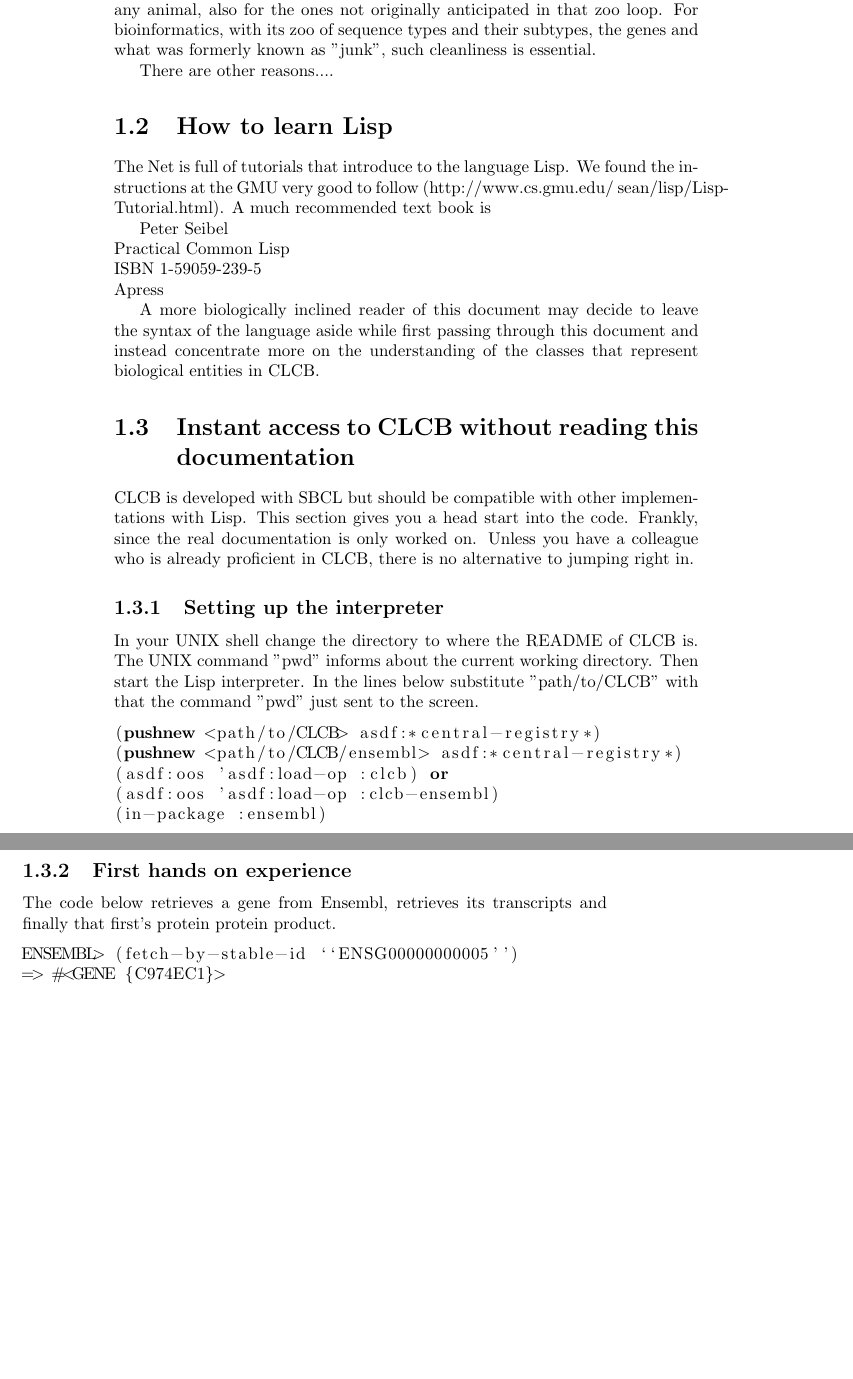
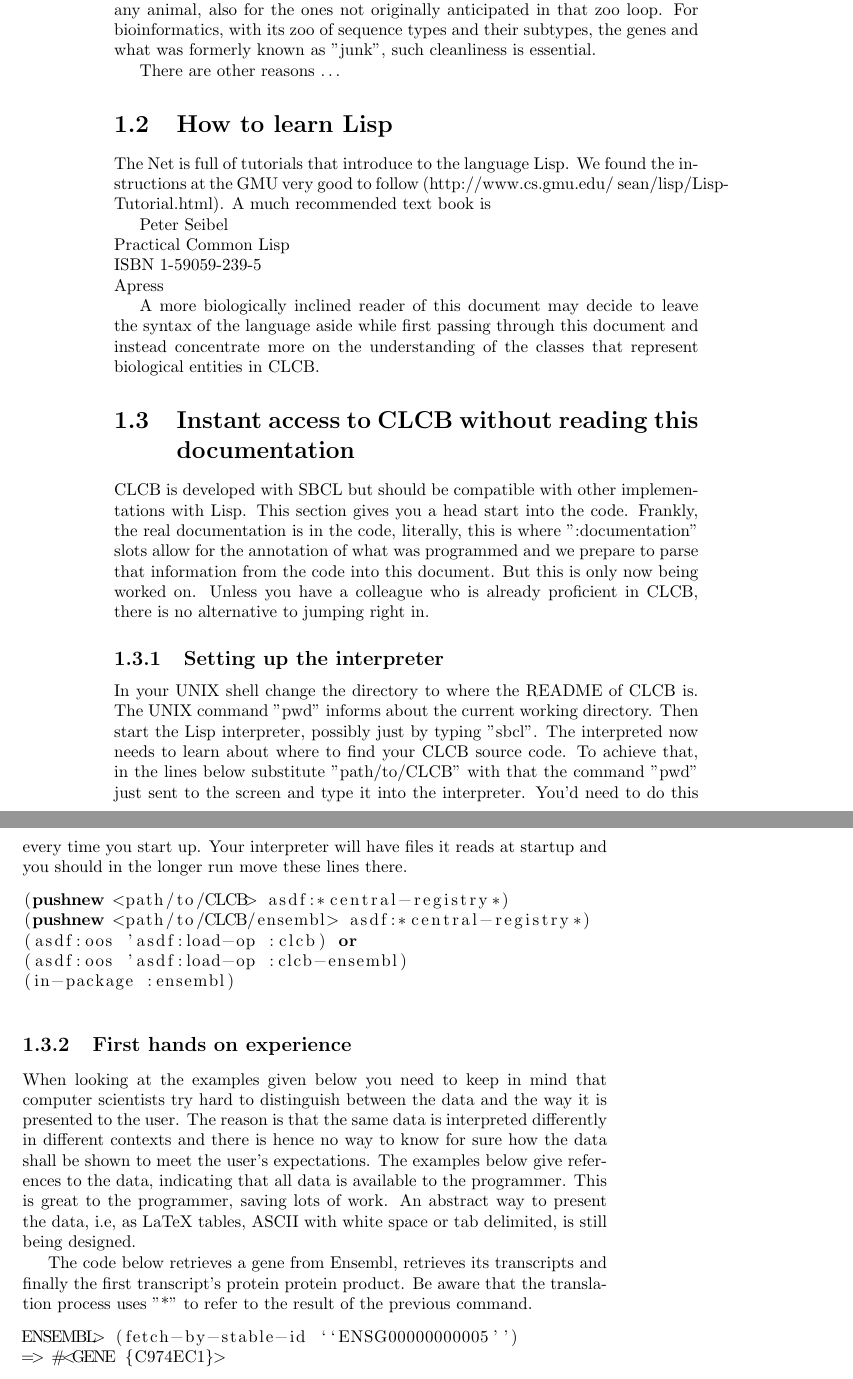
Before and after one commit to lvaruzza/clcb, a LaTeX thesis (doc/handbook.tex): two parts of pages 2 and 3 of 4, joined at a grey line, cut so that both start at the same text, the shorter picture padded with empty space. Compiled offline with pdfLaTeX.

Commit message:
* genetic code table received initial description on class- and slot-level * added some lines to the documentation.
git-svn-id: https://clcb.svn.sourceforge.net/svnroot/clcb/trunk@12 3e778353-6f3f-0410-9ba2-8ef0519b21f3

```diff
--- a/doc/handbook.tex
+++ b/doc/handbook.tex
@@ -52,7 +52,7 @@ any animal, also for the ones not originally anticipated in that zoo loop.
 For bioinformatics, with its zoo of sequence types and their subtypes,
 the genes and what was formerly known as "junk", such cleanliness is essential.
 
-There are other reasons....
+There are other reasons $\ldots$
 
 \section{How to learn Lisp}
 
@@ -75,7 +75,10 @@ of the classes that represent biological entities in CLCB.
 
 CLCB is developed with SBCL but should be compatible with other
 implementations with Lisp. This section gives you a head start into the
-code. Frankly, since the real documentation is only worked on.
+code. Frankly, the real documentation is in the code, literally, this is
+where '':documentation'' slots allow for the annotation of what was
+programmed and we prepare to parse that information from the code into
+this document. But this is only now being worked on.
 Unless you have a colleague who is already proficient in CLCB,
 there is no alternative to jumping right in.
 
@@ -83,9 +86,13 @@ there is no alternative to jumping right in.
 
 In your UNIX shell change the directory to where the README
 of CLCB is. The UNIX command ''pwd'' informs about the current
-working directory. Then start the Lisp interpreter. In the lines below
+working directory. Then start the Lisp interpreter, possibly just
+by typing ''sbcl''. The interpreted now needs to learn about
+where to find your CLCB source code. To achieve that, in the lines below
 substitute ''path/to/CLCB'' with that the command ''pwd'' just sent to
-the screen.
+the screen and type it into the interpreter. You'd need to do this
+every time you start up. Your interpreter will have files it reads at
+startup and you should in the longer run move these lines there.
 
 \lstset{language=lisp}
 \begin{lstlisting}
@@ -97,8 +104,19 @@ the screen.
 \end{lstlisting}
 
 \subsection{First hands on experience}
-The code below retrieves a gene from Ensembl, retrieves its transcripts and finally
-that first's protein protein product.
+
+When looking at the examples given below you need to keep in mind that
+computer scientists try hard to distinguish between the data and the
+way it is presented to the user. The reason is that the same data
+is interpreted differently in different contexts and there is hence
+no way to know for sure how the data shall be shown to meet the user's
+expectations. The examples below give references to the data, indicating
+that all data is available to the programmer. This is great to the
+programmer, saving lots of work. An abstract way to present the data,
+i.e, as LaTeX tables, ASCII with white space or tab delimited, is still
+being designed.
+
+The code below retrieves a gene from Ensembl, retrieves its transcripts and finally the first transcript's protein protein product. Be aware that the translation process uses ''*'' to refer to the result of the previous command.
 
 \begin{lstlisting}
 ENSEMBL> (fetch-by-stable-id ``ENSG00000000005'')
```
Also changed, not shown: doc/handbook.tex (11 more changed lines), 1 other file.
